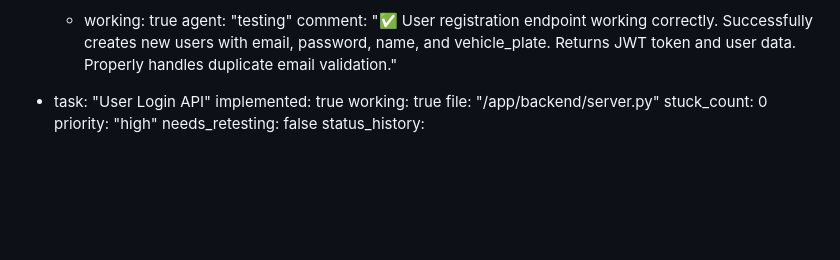
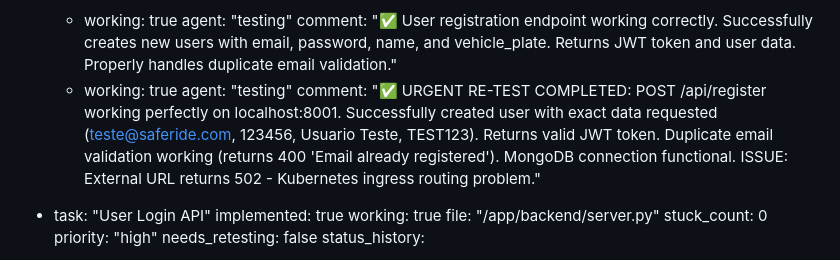
Before and after one commit to SamuelFM16/safe-ride-mobile, a Markdown page: test_result.md, the part around the change. Drawn GitHub-style; blank space fills up the shorter version.

Commit message:
auto-commit for c4bfcbe6-dea1-42de-b7f7-6ce6cf7a0754

```diff
--- a/test_result.md
+++ b/test_result.md
@@ -116,6 +116,9 @@ backend:
       - working: true
         agent: "testing"
         comment: "✅ User registration endpoint working correctly. Successfully creates new users with email, password, name, and vehicle_plate. Returns JWT token and user data. Properly handles duplicate email validation."
+      - working: true
+        agent: "testing"
+        comment: "✅ URGENT RE-TEST COMPLETED: POST /api/register working perfectly on localhost:8001. Successfully created user with exact data requested (teste@saferide.com, 123456, Usuario Teste, TEST123). Returns valid JWT token. Duplicate email validation working (returns 400 'Email already registered'). MongoDB connection functional. ISSUE: External URL returns 502 - Kubernetes ingress routing problem."
 
   - task: "User Login API"
     implemented: true
```
